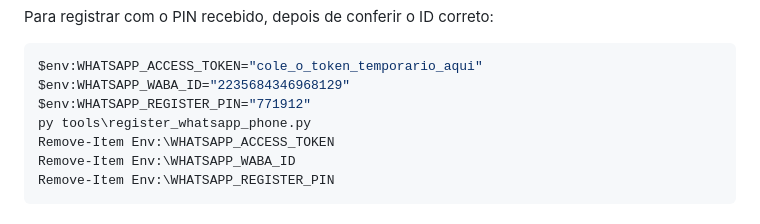
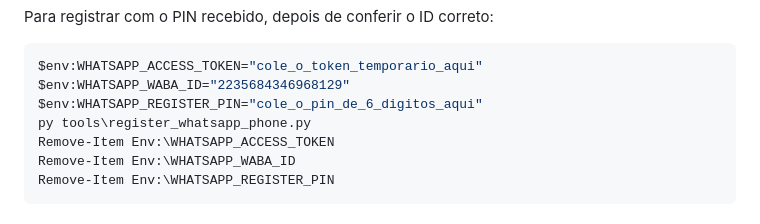
Before and after one commit to regianogava-eng/bck-promocoes, a Markdown page: README.md, the part around the change. Rendered like a GitHub page.

Commit message:
Avoid publishing WhatsApp registration PIN

````diff
--- a/README.md
+++ b/README.md
@@ -106,7 +106,7 @@ Para registrar com o PIN recebido, depois de conferir o ID correto:
 ```powershell
 $env:WHATSAPP_ACCESS_TOKEN="cole_o_token_temporario_aqui"
 $env:WHATSAPP_WABA_ID="2235684346968129"
-$env:WHATSAPP_REGISTER_PIN="771912"
+$env:WHATSAPP_REGISTER_PIN="cole_o_pin_de_6_digitos_aqui"
 py tools\register_whatsapp_phone.py
 Remove-Item Env:\WHATSAPP_ACCESS_TOKEN
 Remove-Item Env:\WHATSAPP_WABA_ID
````
